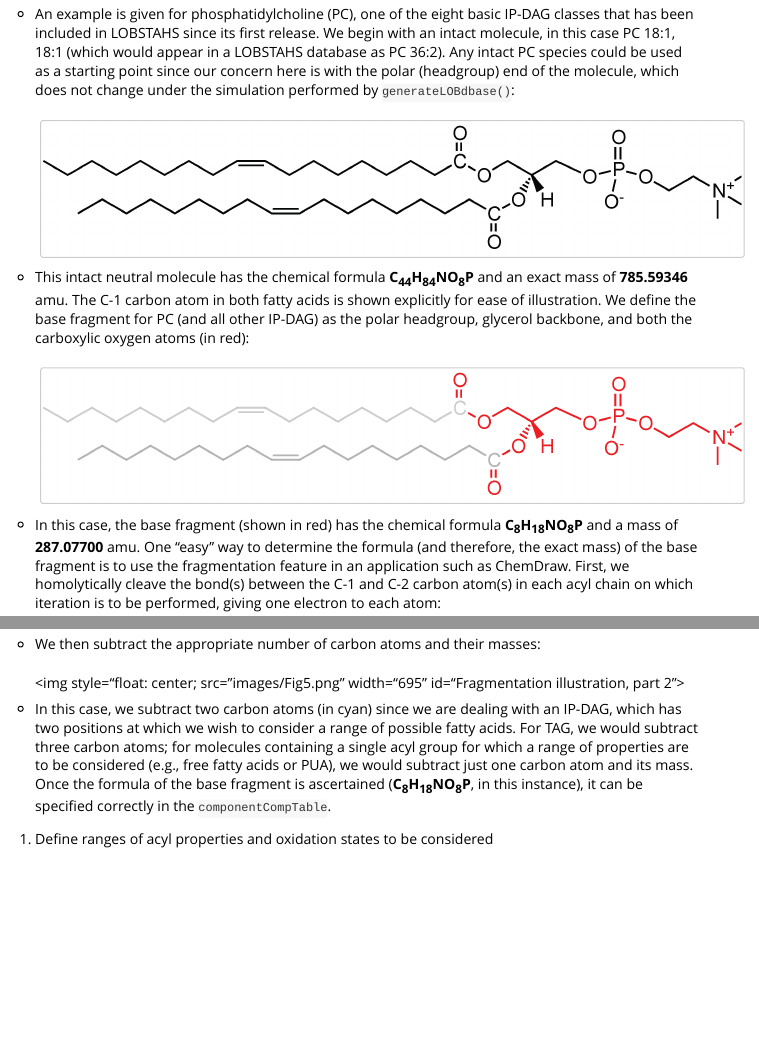
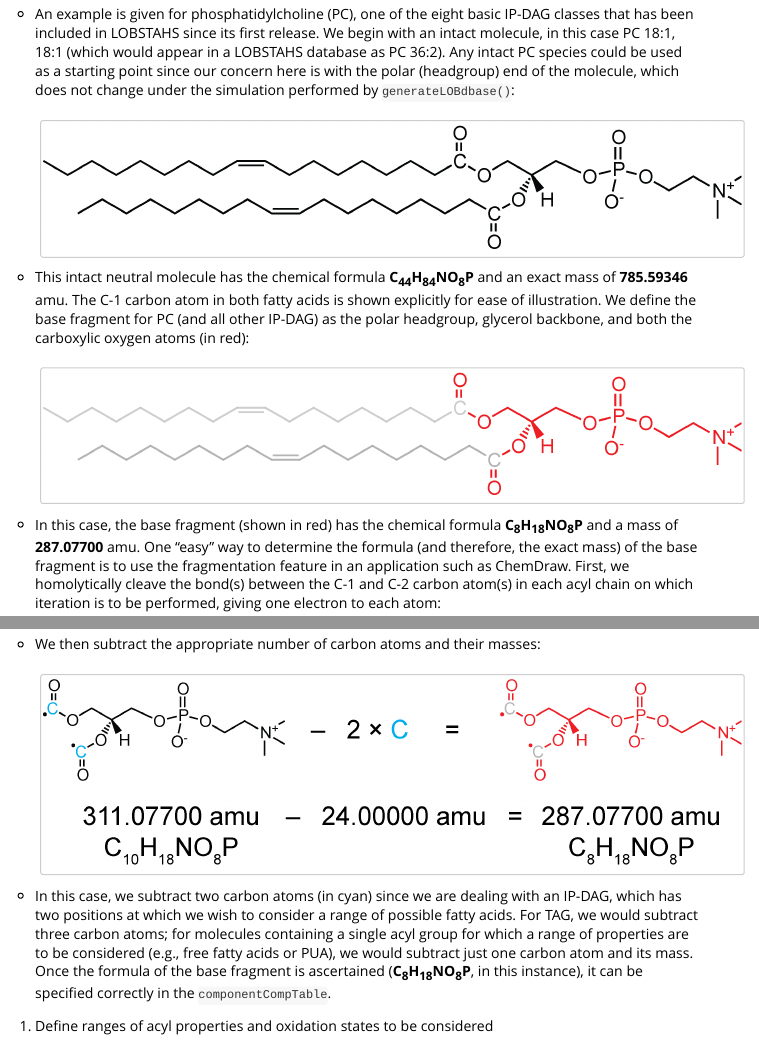
Before and after one commit to vanmooylipidomics/LOBSTAHS, an R Markdown document (vignettes/LOBSTAHS.Rmd): the page in a window 1100 px wide, from 9500 px down, and a second part further down, joined at a grey line. Rendered offline with R 4.5, knitr and Pandoc, with nearby package versions; the code chunks are not run, so their results and figures are left out; long lines of code are wrapped.

```diff
--- a/vignettes/LOBSTAHS.Rmd
+++ b/vignettes/LOBSTAHS.Rmd
@@ -320,7 +320,7 @@
 
   * In this case, the base fragment (shown in red) has the chemical formula **C<sub>8</sub>H<sub>18</sub>NO<sub>8</sub>P** and a mass of **287.07700** amu. One "easy" way to determine the formula (and therefore, the exact mass) of the base fragment is to use the fragmentation feature in an application such as ChemDraw. First, we homolytically cleave the bond(s) between the C-1 and C-2 carbon atom(s) in each acyl chain on which iteration is to be performed, giving one electron to each atom: <br><br><img style="float: center;" src="images/Fig4.png" width="695" id="Fragmentation illustration, part 1">
 
-  * We then subtract the appropriate number of carbon atoms and their masses: <br><br><img style="float: center; src="images/Fig5.png" width="695" id="Fragmentation illustration, part 2">
+  * We then subtract the appropriate number of carbon atoms and their masses: <br><br><img style="float: center;" src="images/Fig5.png" width="695" id="Fragmentation illustration, part 2">
 
   * In this case, we subtract two carbon atoms (in cyan) since we are dealing with an IP-DAG, which has two positions at which we wish to consider a range of possible fatty acids. For TAG, we would subtract three carbon atoms; for molecules containing a single acyl group for which a range of properties are to be considered (e.g., free fatty acids or PUA), we would subtract just one carbon atom and its mass. Once the formula of the base fragment is ascertained (**C<sub>8</sub>H<sub>18</sub>NO<sub>8</sub>P**, in this instance), it can be specified correctly in the `componentCompTable`.
 
```
